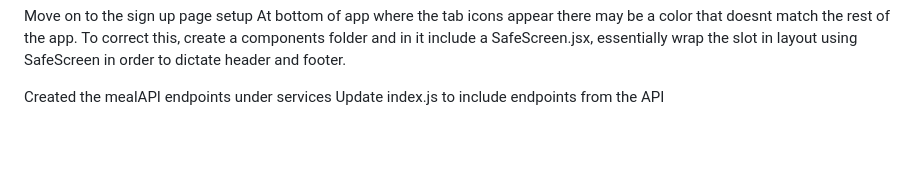
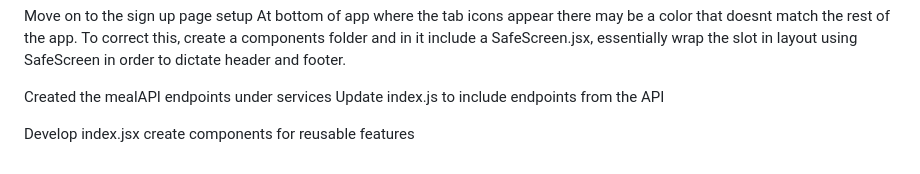
Before and after one commit to dmwambua/recipe-app-codesistency, a Markdown page: Tutorial Instructions.md, the part around the change. GitHub-like rendering; blank space fills up the shorter version.

Commit message:
Edited Tutorial Instructions

```diff
--- a/Tutorial Instructions.md
+++ b/Tutorial Instructions.md
@@ -103,3 +103,6 @@ At bottom of app where the tab icons appear there may be a color that doesnt mat
 
 Created the mealAPI endpoints under services
 Update index.js to include endpoints from the API
+
+Develop index.jsx
+create components for reusable features
```
